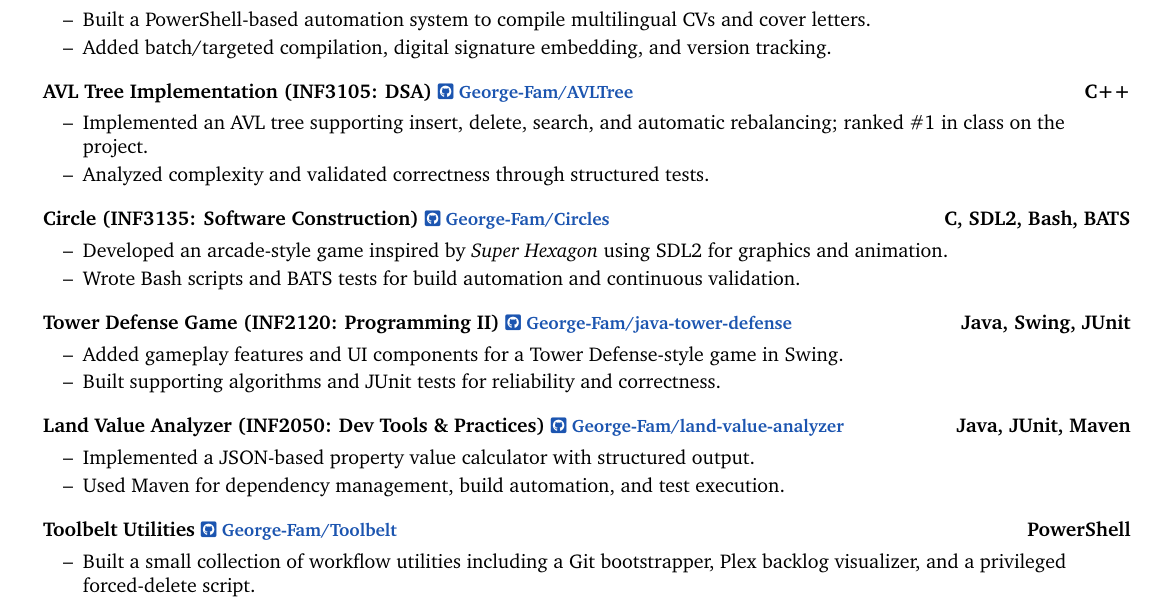
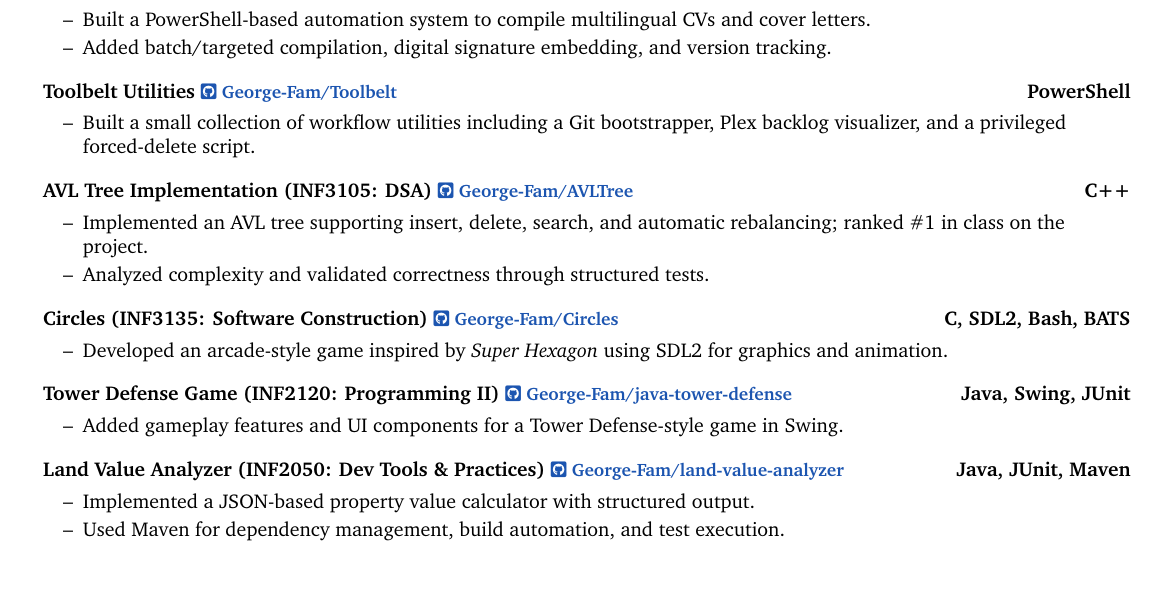
Before and after one commit to George-Fam/Resume, a LaTeX document (inputs/english-combinedexp.tex): part of page 2 of 2, cut so that both start at the same text, the shorter picture padded with empty space. Compiled offline with pdfLaTeX.

Commit message:
Reorder projects

```diff
--- a/inputs/english-combinedexp.tex
+++ b/inputs/english-combinedexp.tex
@@ -158,6 +158,11 @@ Software engineering student with a strong interest in backend development, clou
 \item Added batch/targeted compilation, digital signature embedding, and version tracking.
 \end{resume_list}
 
+\headingBf{Toolbelt Utilities {\small \href{https://github.com/George-Fam/Toolbelt}{\faGithubSquare\ George-Fam/Toolbelt}}}{PowerShell}
+\begin{resume_list}
+\item Built a small collection of workflow utilities including a Git bootstrapper, Plex backlog visualizer, and a privileged forced-delete script.
+\end{resume_list}
+
 \headingBf{AVL Tree Implementation (INF3105: DSA) {\small \href{https://github.com/George-Fam/AVLTree}{\faGithubSquare\ George-Fam/AVLTree}}}{C++}
 \begin{resume_list}
 \item Implemented an AVL tree supporting insert, delete, search, and automatic rebalancing; ranked \#1 in class on the project.
@@ -165,18 +170,14 @@ Software engineering student with a strong interest in backend development, clou
 \item Analyzed complexity and validated correctness through structured tests.
 \end{resume_list}
 
-\headingBf{Circle (INF3135: Software Construction) {\small \href{https://github.com/George-Fam/Circles}{\faGithubSquare\ George-Fam/Circles}}}{C, SDL2, Bash, BATS}
+\headingBf{Circles (INF3135: Software Construction) {\small \href{https://github.com/George-Fam/Circles}{\faGithubSquare\ George-Fam/Circles}}}{C, SDL2, Bash, BATS}
 \begin{resume_list}
 \item Developed an arcade-style game inspired by \textit{Super Hexagon} using SDL2 for graphics and animation.
-    \vspace{2pt}
-\item Wrote Bash scripts and BATS tests for build automation and continuous validation.
 \end{resume_list}
 
 \headingBf{Tower Defense Game (INF2120: Programming II) {\small \href{https://github.com/George-Fam/java-tower-defense}{\faGithubSquare\ George-Fam/java-tower-defense}}}{Java, Swing, JUnit}
 \begin{resume_list}
 \item Added gameplay features and UI components for a Tower Defense-style game in Swing.
-    \vspace{2pt}
-\item Built supporting algorithms and JUnit tests for reliability and correctness.
 \end{resume_list}
 
 \headingBf{Land Value Analyzer (INF2050: Dev Tools \& Practices) {\small \href{https://github.com/George-Fam/land-value-analyzer}{\faGithubSquare\ George-Fam/land-value-analyzer}}}{Java, JUnit, Maven}
@@ -186,9 +187,4 @@ Software engineering student with a strong interest in backend development, clou
 \item Used Maven for dependency management, build automation, and test execution.
 \end{resume_list}
 
-\headingBf{Toolbelt Utilities {\small \href{https://github.com/George-Fam/Toolbelt}{\faGithubSquare\ George-Fam/Toolbelt}}}{PowerShell}
-\begin{resume_list}
-\item Built a small collection of workflow utilities including a Git bootstrapper, Plex backlog visualizer, and a privileged forced-delete script.
-\end{resume_list}
-
 \end{document}
```
Also changed, not shown: inputs/english.tex (+6 -10 lines).
